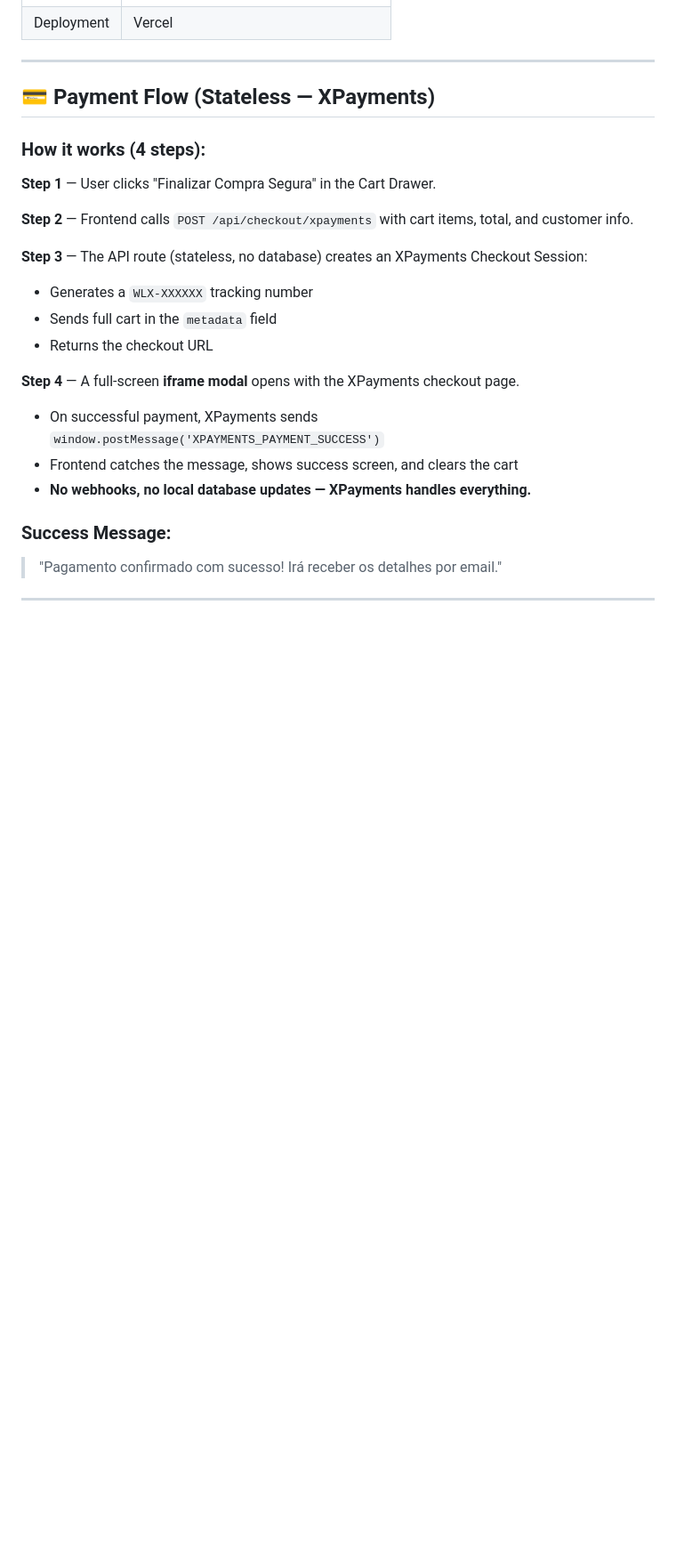
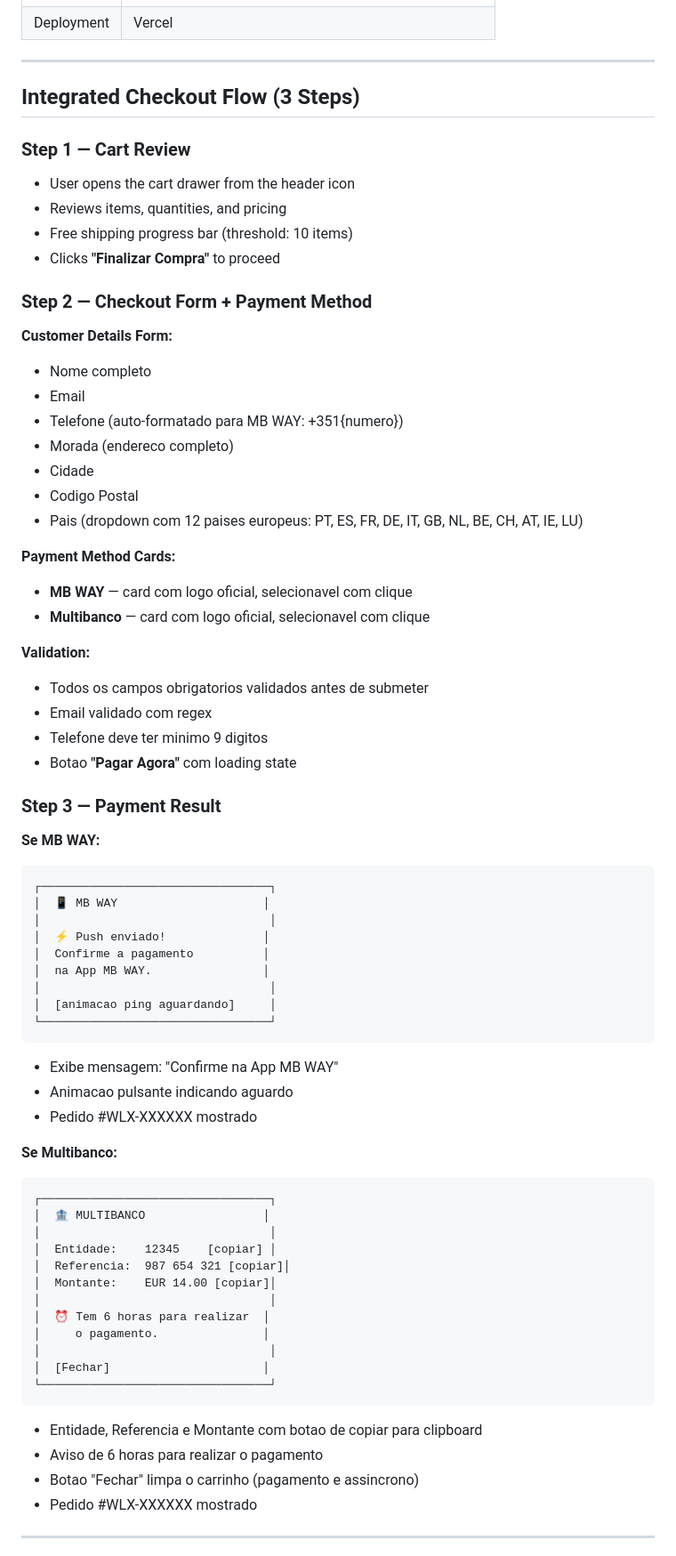
Before and after one commit to consorcioalfa7/walluxeuk, a Markdown page: README.md, the part around one of its changes. Shown at 89% size. GitHub-like rendering; blank space fills up the shorter version.

````diff
--- a/README.md
+++ b/README.md
@@ -66,26 +73,72 @@ Deployed on **Vercel** — fully serverless, stateless checkout via **XPayments*
 
 ---
 
-## 💳 Payment Flow (Stateless — XPayments)
+## Integrated Checkout Flow (3 Steps)
 
-### How it works (4 steps):
+### Step 1 — Cart Review
+- User opens the cart drawer from the header icon
+- Reviews items, quantities, and pricing
+- Free shipping progress bar (threshold: 10 items)
+- Clicks **"Finalizar Compra"** to proceed
 
-**Step 1** — User clicks "Finalizar Compra Segura" in the Cart Drawer.
+### Step 2 — Checkout Form + Payment Method
 
-**Step 2** — Frontend calls `POST /api/checkout/xpayments` with cart items, total, and customer info.
+**Customer Details Form:**
+- Nome completo
+- Email
+- Telefone (auto-formatado para MB WAY: +351{numero})
+- Morada (endereco completo)
+- Cidade
+- Codigo Postal
+- Pais (dropdown com 12 paises europeus: PT, ES, FR, DE, IT, GB, NL, BE, CH, AT, IE, LU)
 
-**Step 3** — The API route (stateless, no database) creates an XPayments Checkout Session:
-- Generates a `WLX-XXXXXX` tracking number
-- Sends full cart in the `metadata` field
-- Returns the checkout URL
+**Payment Method Cards:**
+- **MB WAY** — card com logo oficial, selecionavel com clique
+- **Multibanco** — card com logo oficial, selecionavel com clique
 
-**Step 4** — A full-screen **iframe modal** opens with the XPayments checkout page.
-- On successful payment, XPayments sends `window.postMessage('XPAYMENTS_PAYMENT_SUCCESS')`
-- Frontend catches the message, shows success screen, and clears the cart
-- **No webhooks, no local database updates — XPayments handles everything.**
+**Validation:**
+- Todos os campos obrigatorios validados antes de submeter
+- Email validado com regex
+- Telefone deve ter minimo 9 digitos
+- Botao **"Pagar Agora"** com loading state
 
-### Success Message:
-> "Pagamento confirmado com sucesso! Irá receber os detalhes por email."
+### Step 3 — Payment Result
+
+**Se MB WAY:**
+```
+┌─────────────────────────────────┐
+│  📱 MB WAY                     │
+│                                 │
+│  ⚡ Push enviado!              │
+│  Confirme a pagamento          │
+│  na App MB WAY.                │
+│                                 │
+│  [animacao ping aguardando]     │
+└─────────────────────────────────┘
+```
+- Exibe mensagem: "Confirme na App MB WAY"
+- Animacao pulsante indicando aguardo
+- Pedido #WLX-XXXXXX mostrado
+
+**Se Multibanco:**
+```
+┌─────────────────────────────────┐
+│  🏦 MULTIBANCO                 │
+│                                 │
+│  Entidade:    12345    [copiar] │
+│  Referencia:  987 654 321 [copiar]│
+│  Montante:    EUR 14.00 [copiar]│
+│                                 │
+│  ⏰ Tem 6 horas para realizar  │
+│     o pagamento.               │
+│                                 │
+│  [Fechar]                      │
+└─────────────────────────────────┘
+```
+- Entidade, Referencia e Montante com botao de copiar para clipboard
+- Aviso de 6 horas para realizar o pagamento
+- Botao "Fechar" limpa o carrinho (pagamento e assincrono)
+- Pedido #WLX-XXXXXX mostrado
 
 ---
 
````
Also changed, not shown: other parts of README.md (+208 -79 lines).
